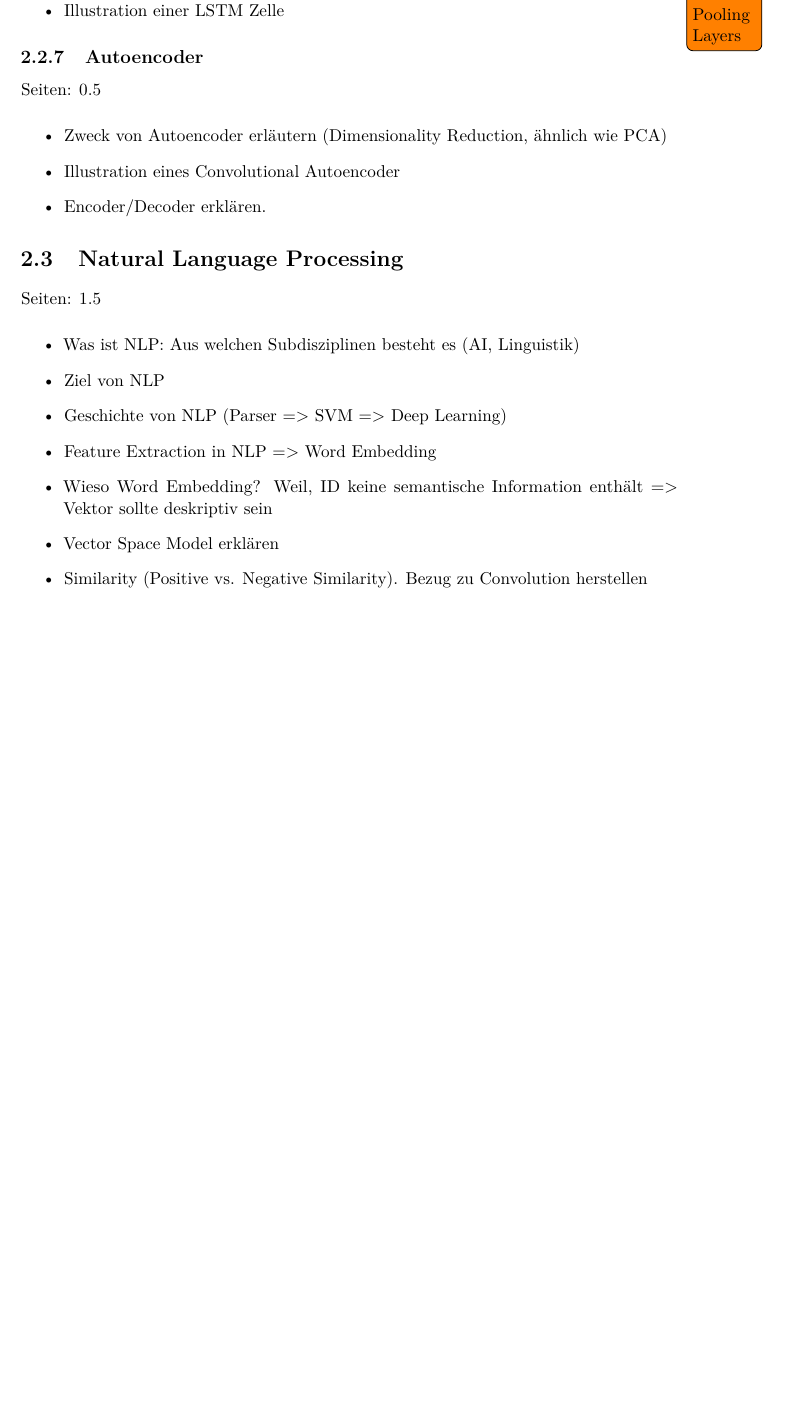
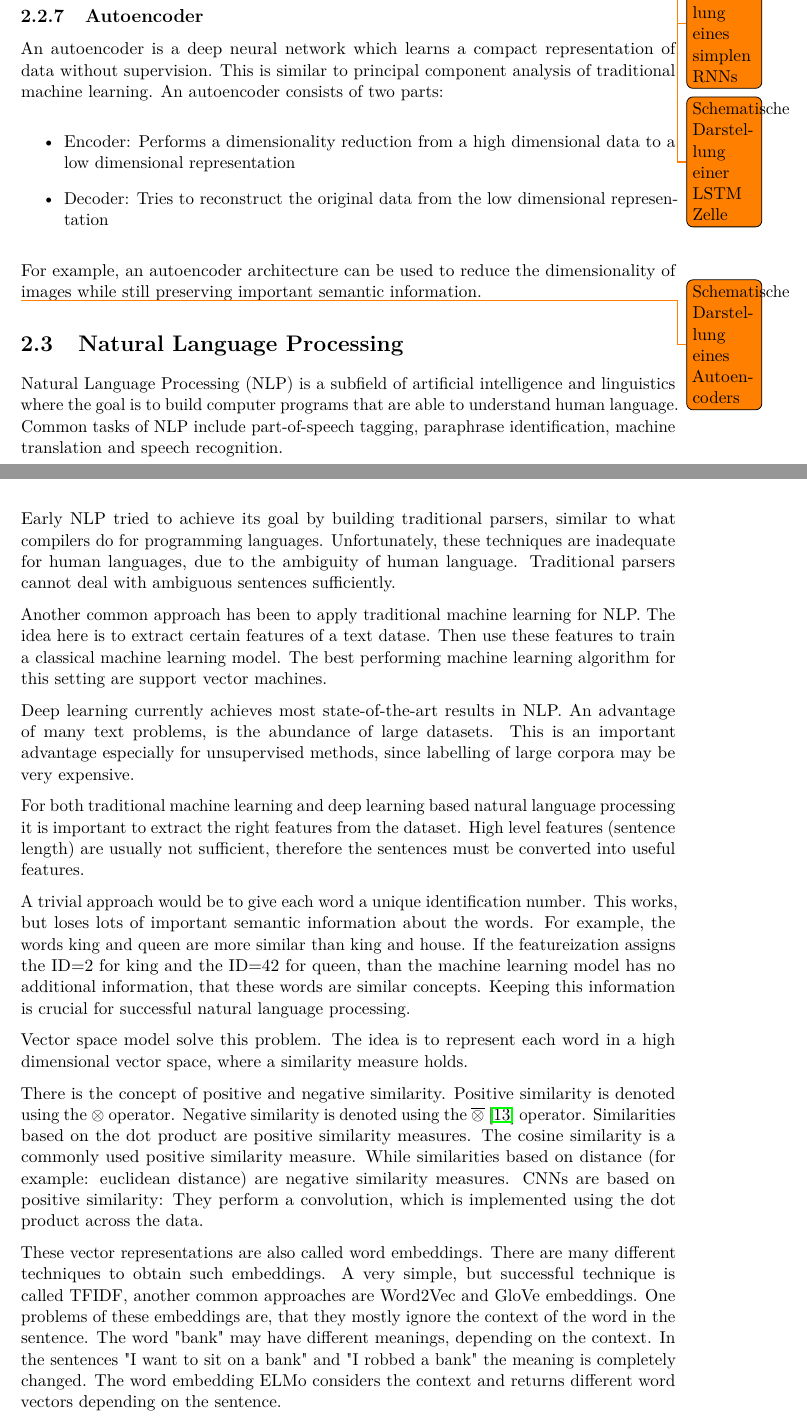
Before and after one commit to metzzo/deephumor, a LaTeX thesis (documentation/thesis/thesis.tex): part of page 28 of 61 before the commit and two parts of pages 28 and 29 of 62 after it, the two joined at a grey line, cut so that both start at the same text, the shorter picture padded with empty space. Compiled offline with pdfLaTeX.

Commit message:
more thesis

```diff
--- a/documentation/thesis/thesis.tex
+++ b/documentation/thesis/thesis.tex
@@ -765,3 +774,9 @@ Seiten: 1
+\todo {Schematische Darstellung eines simplen RNNs}
+\todo {Schematische Darstellung einer LSTM Zelle}
+
+
+
+\if false
 Seiten: 1
 \begin{itemize}
 
@@ -772,47 +787,54 @@ Seiten: 1
 \item Illustration einer LSTM Zelle
 
 \end{itemize}
+\fi
 
 
 \subsection{Autoencoder}
+
+An autoencoder is a deep neural network which learns a compact representation of data without supervision. This is similar to principal component analysis of traditional machine learning. An autoencoder consists of two parts:
+
+\begin{itemize}
+\item Encoder: Performs a dimensionality reduction from a high dimensional data to a low dimensional representation
+\item Decoder: Tries to reconstruct the original data from the low dimensional representation
+\end{itemize}
+
+For example, an autoencoder architecture can be used to reduce the dimensionality of images while still preserving important semantic information.
+
+\todo {Schematische Darstellung eines Autoencoders}
+
+\if false
 Seiten: 0.5
 \begin{itemize}
 \item Zweck von Autoencoder erläutern (Dimensionality Reduction, ähnlich wie PCA)
 \item Illustration eines Convolutional Autoencoder
 \item Encoder/Decoder erklären.
 \end{itemize}
-
+\fi
+
+% SUM: 13.5-14
+
+\section{Natural Language Processing}
+
+Natural Language Processing (NLP) is a subfield of artificial intelligence and linguistics where the goal is to build computer programs that are able to understand human language. Common tasks of NLP include part-of-speech tagging, paraphrase identification, machine translation and speech recognition.
+
+Early NLP tried to achieve its goal by building traditional parsers, similar to what compilers do for programming languages. Unfortunately, these techniques are inadequate for human languages, due to the ambiguity of human language. Traditional parsers cannot deal with ambiguous sentences sufficiently.
+
+Another common approach has been to apply traditional machine learning for NLP. The idea here is to extract certain features of a  text datase. Then use these features to train a classical machine learning model. The best performing machine learning algorithm for this setting are support vector machines.
+
+Deep learning currently achieves most state-of-the-art results in NLP. An advantage of many text problems, is the abundance of large datasets. This is an important advantage especially for unsupervised methods, since labelling of large corpora may be very expensive.
+
+For both traditional machine learning and deep learning based natural language processing it is important to extract the right features from the dataset. High level features (sentence length) are usually not sufficient, therefore the sentences must be converted into useful features.
+
+A trivial approach would be to give each word a unique identification number. This works, but loses lots of important semantic information about the words. For example, the words king and queen are more similar than king and house. If the featureization assigns the ID=2 for king and the ID=42 for queen, than the machine learning model has no additional information, that these words are similar concepts. Keeping this information is crucial for successful natural language processing.
+
+Vector space model solve this problem. The idea is to represent each word in a high dimensional vector space, where a similarity measure holds.
+
+There is the concept of positive and negative similarity. Positive similarity is denoted using the $\otimes$ operator. Negative similarity is denoted using the $\overline{\otimes}$ \cite{TUW-233295} operator. Similarities based on the dot product are positive similarity measures. The cosine similarity is a commonly used positive similarity measure. While similarities based on distance (for example: euclidean distance) are negative similarity measures. CNNs are based on positive similarity: They perform a convolution, which is implemented using the dot product across the data.
+
+These vector representations are also called word embeddings. There are many different techniques to obtain such embeddings. A very simple, but successful technique is called TFIDF, another common approaches are Word2Vec and GloVe embeddings. One problems of these embeddings are, that they mostly ignore the context of the word in the sentence. The word "bank" may have different meanings, depending on the context. In the sentences "I want to sit on a bank" and "I robbed a bank" the meaning is completely changed. The word embedding ELMo considers the context and returns different word vectors depending on the sentence.
 
 \if false
-
-\subsubsection{Recurrent Neural Networks}
-Recurrent Neural Networks allow neural networks to be applied on sequences, by allowing cycles in the topology of the network. Usually a recurrent neural network (RNN) consists of multiple units, such as Long Short-Term Memory (LSTM) units or gated recurrent units (GRU) \cite{gru}.
-
-Each architecture has different benefits and applicable domains. Even among LSTM networks there are many variations. One of the reasons why LSTMs are so powerful compared to other architectures is due to their design, as it avoids the vanishing/exploding gradient problem of regular RNNs \cite {vanishinggradient}.
-
-The simplest LSTM unit consists of a memory cell with input and output gates. Inside the LSTM a self-recurrent connection is placed and the vanishing gradients are kept inside by the gates. For a more detailed architecture overview Long Short-Term Memory by Hochreiter Schmidhuber is recommended \cite{hochreiter}.
-
-\todo {Schematische Darstellung eines simplen RNNs}
-\todo {Schematische Darstellung einer LSTM Zelle}
-
-\subsubsection{Autoencoder}
-
-An autoencoder is a deep neural network which learns a compact representation of data similar to principal component analysis in an unsupervised way. An autoencoder consists of two parts: The encoder and decoder. The encoder performs a dimensionality reduction from a high dimensional data to a low dimensional representation. The decoder on the other hand tries to reconstruct the original data from the low dimensional representation.
-
-\todo {Schematische Darstellung eines Autoencoders}
-
-
-%TODO:
-
-%Grundlagen von NN Design. => Welche Hyperparameter muss man tunen und was sind sinnvolle Werte (Learning Rate, Layer, anzahl Neuronen, Weight Decay, etc.)
-
-%Wenn noch Platz: Backpropagation erklären
-
-\fi
-
-% SUM: 13.5-14
-
-\section{Natural Language Processing}
 Seiten: 1.5
 \begin{itemize}
 \item Was ist NLP: Aus welchen Subdisziplinen besteht es (AI, Linguistik)
```
Also changed, not shown: documentation/thesis/thesis.tex (37 more changed lines).
